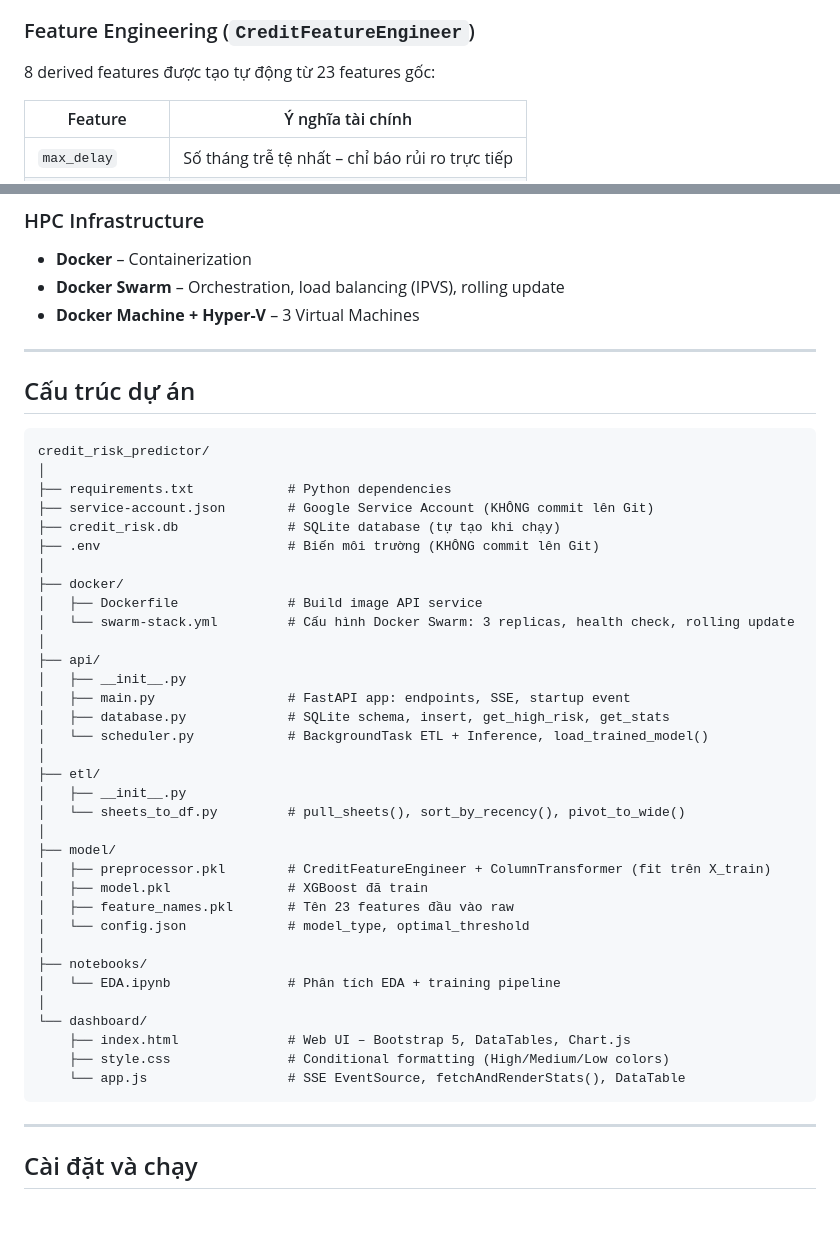
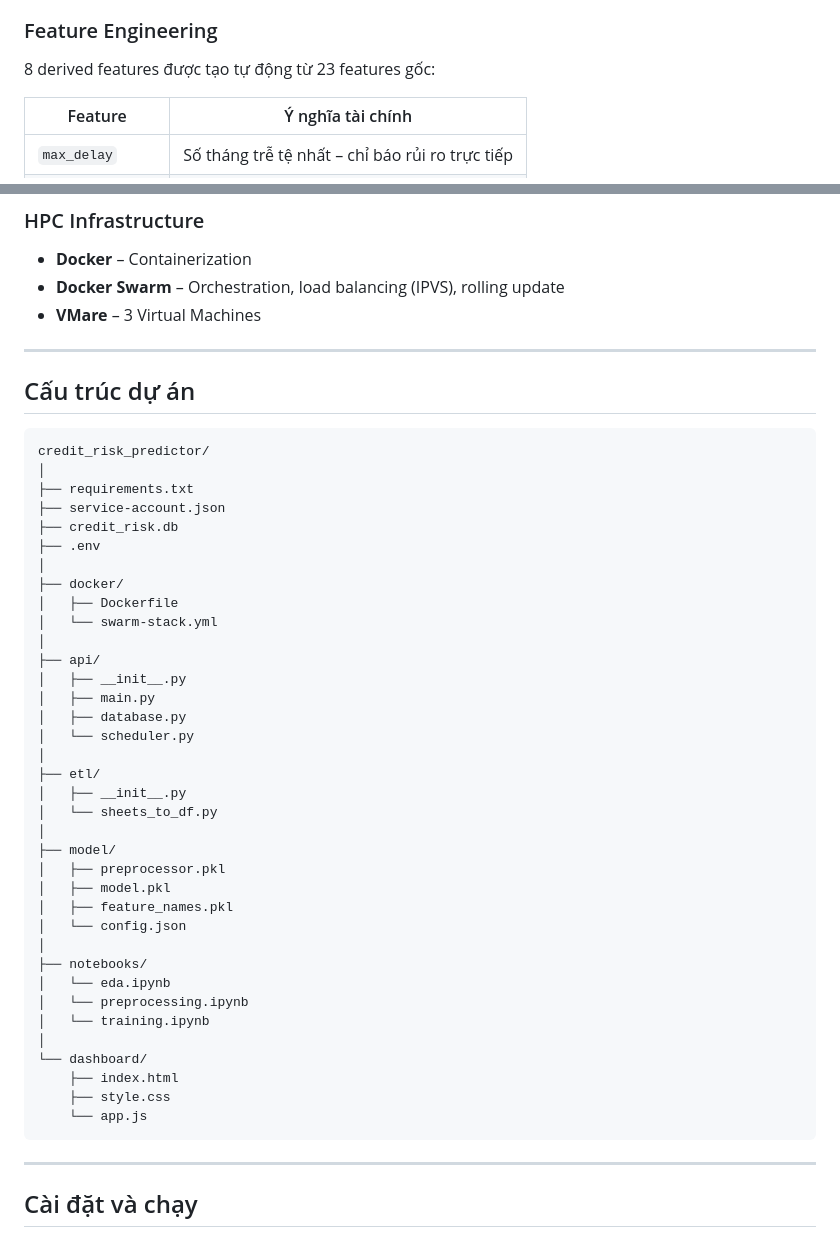
Before and after one commit to Audrey-VD/NHOM4-CREDIT-RISK-PREDICTION, a Markdown page: README.md, 2 parts joined by grey strips. Rendered like a GitHub page; blank space fills up the shorter version.

````diff
--- a/README.md
+++ b/README.md
@@ -97,6 +48,6 @@ Lợi ích: có thể swap `model.pkl` mới mà không cần refit scaler; debu
 - **SHAP** – Giải thích mô hình
 
-### Feature Engineering (`CreditFeatureEngineer`)
+### Feature Engineering
 8 derived features được tạo tự động từ 23 features gốc:
 
 | Feature | Ý nghĩa tài chính |
@@ -124,7 +75,7 @@ Lợi ích: có thể swap `model.pkl` mới mà không cần refit scaler; debu
 ### HPC Infrastructure
 - **Docker** – Containerization
 - **Docker Swarm** – Orchestration, load balancing (IPVS), rolling update
-- **Docker Machine + Hyper-V** – 3 Virtual Machines
+- **VMare** – 3 Virtual Machines
 
 ---
 
@@ -133,38 +84,40 @@ Lợi ích: có thể swap `model.pkl` mới mà không cần refit scaler; debu
 ```
 credit_risk_predictor/
 │
-├── requirements.txt            # Python dependencies
-├── service-account.json        # Google Service Account (KHÔNG commit lên Git)
-├── credit_risk.db              # SQLite database (tự tạo khi chạy)
-├── .env                        # Biến môi trường (KHÔNG commit lên Git)
+├── requirements.txt
+├── service-account.json
+├── credit_risk.db
+├── .env
 │
 ├── docker/
-│   ├── Dockerfile              # Build image API service
-│   └── swarm-stack.yml         # Cấu hình Docker Swarm: 3 replicas, health check, rolling update
+│   ├── Dockerfile
+│   └── swarm-stack.yml
 │
 ├── api/
 │   ├── __init__.py
-│   ├── main.py                 # FastAPI app: endpoints, SSE, startup event
-│   ├── database.py             # SQLite schema, insert, get_high_risk, get_stats
-│   └── scheduler.py            # BackgroundTask ETL + Inference, load_trained_model()
+│   ├── main.py
+│   ├── database.py
+│   └── scheduler.py
 │
 ├── etl/
 │   ├── __init__.py
-│   └── sheets_to_df.py         # pull_sheets(), sort_by_recency(), pivot_to_wide()
+│   └── sheets_to_df.py
 │
 ├── model/
-│   ├── preprocessor.pkl        # CreditFeatureEngineer + ColumnTransformer (fit trên X_train)
-│   ├── model.pkl               # XGBoost đã train
-│   ├── feature_names.pkl       # Tên 23 features đầu vào raw
-│   └── config.json             # model_type, optimal_threshold
+│   ├── preprocessor.pkl
+│   ├── model.pkl
+│   ├── feature_names.pkl
+│   └── config.json
 │
 ├── notebooks/
-│   └── EDA.ipynb               # Phân tích EDA + training pipeline
+│   └── eda.ipynb
+│   └── preprocessing.ipynb
+│   └── training.ipynb
 │
 └── dashboard/
-    ├── index.html              # Web UI – Bootstrap 5, DataTables, Chart.js
-    ├── style.css               # Conditional formatting (High/Medium/Low colors)
-    └── app.js                  # SSE EventSource, fetchAndRenderStats(), DataTable
+    ├── index.html
+    ├── style.css
+    └── app.js
 ```
 
 ---
````
Also changed, not shown: other parts of README.md (+4 -53 lines).
